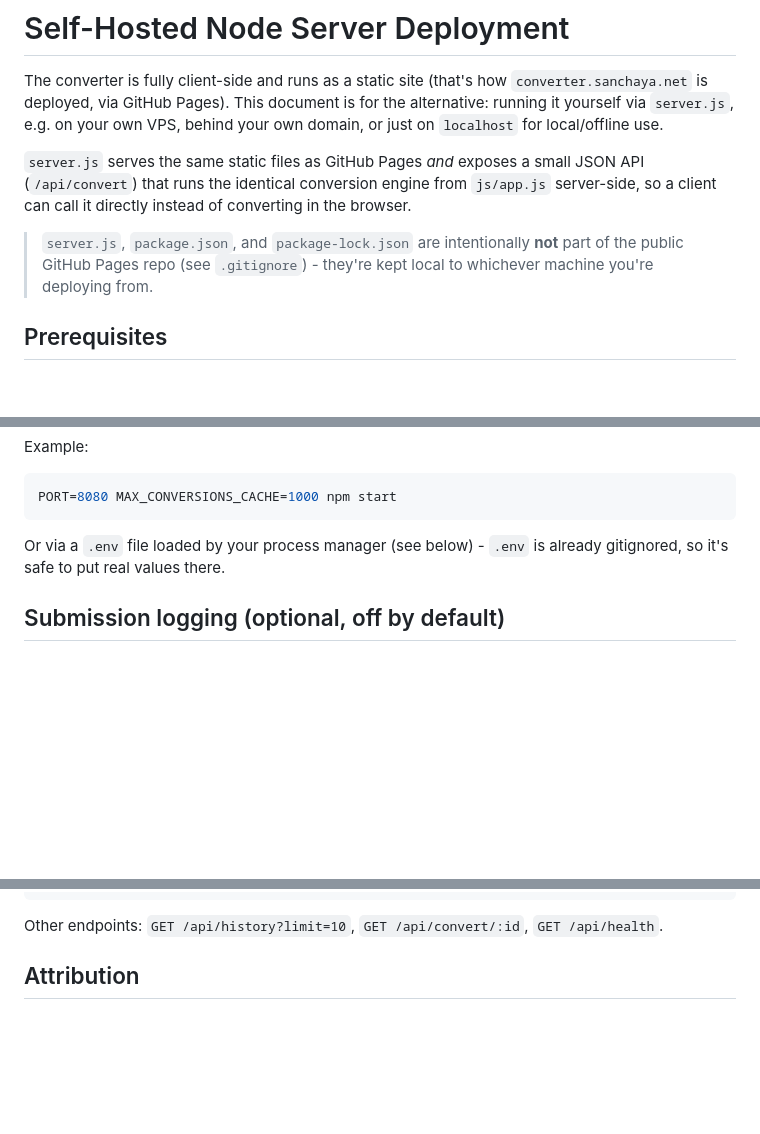
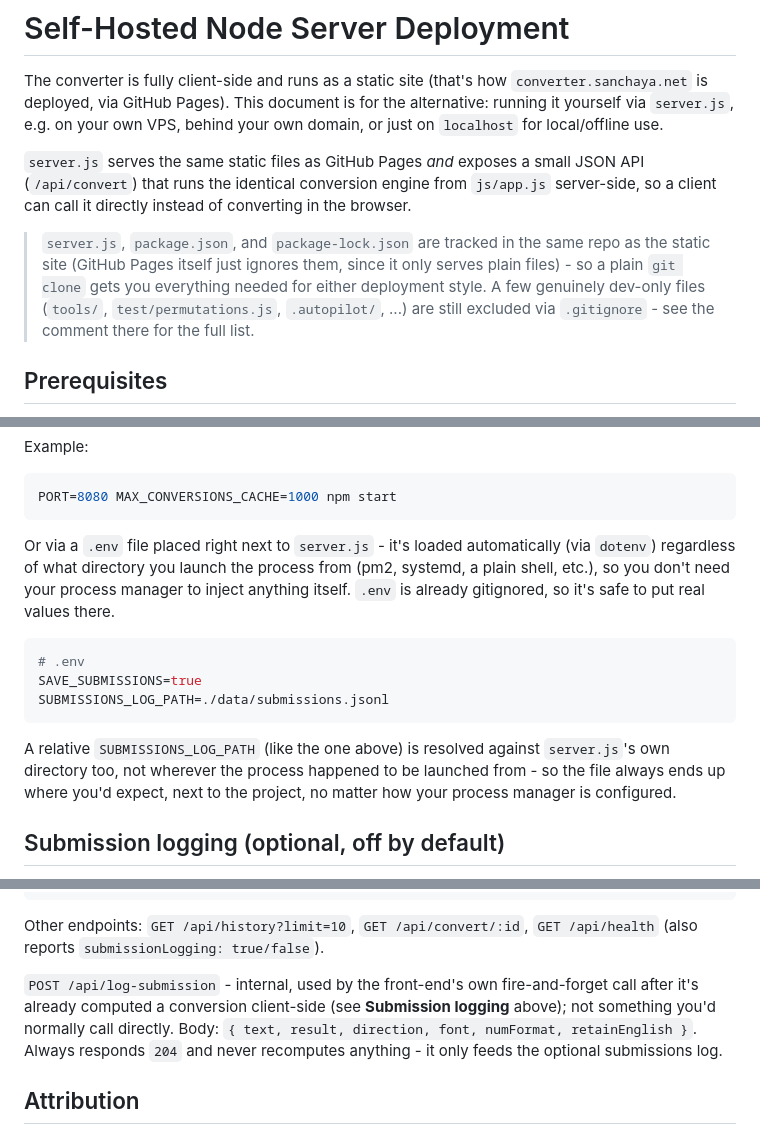
Before and after one commit to sanchaya/kannada-font-converter, a Markdown page: DEPLOYMENT.md, 3 parts joined by grey strips. Rendered like a GitHub page; blank space fills up the shorter version.

Commit message:
Update DEPLOYMENT.md: server.js/package.json now tracked, .env auto-loading via dotenv, /api/log-submission reference

````diff
--- a/DEPLOYMENT.md
+++ b/DEPLOYMENT.md
@@ -10,9 +10,12 @@ small JSON API (`/api/convert`) that runs the identical conversion engine
 from `js/app.js` server-side, so a client can call it directly instead of
 converting in the browser.
 
-> `server.js`, `package.json`, and `package-lock.json` are intentionally
-> **not** part of the public GitHub Pages repo (see `.gitignore`) - they're
-> kept local to whichever machine you're deploying from.
+> `server.js`, `package.json`, and `package-lock.json` are tracked in the
+> same repo as the static site (GitHub Pages itself just ignores them,
+> since it only serves plain files) - so a plain `git clone` gets you
+> everything needed for either deployment style. A few genuinely dev-only
+> files (`tools/`, `test/permutations.js`, `.autopilot/`, ...) are still
+> excluded via `.gitignore` - see the comment there for the full list.
 
 ## Prerequisites
 
@@ -54,8 +57,22 @@ Example:
 PORT=8080 MAX_CONVERSIONS_CACHE=1000 npm start
 ```
 
-Or via a `.env` file loaded by your process manager (see below) - `.env` is
-already gitignored, so it's safe to put real values there.
+Or via a `.env` file placed right next to `server.js` - it's loaded
+automatically (via `dotenv`) regardless of what directory you launch the
+process from (pm2, systemd, a plain shell, etc.), so you don't need your
+process manager to inject anything itself. `.env` is already gitignored,
+so it's safe to put real values there.
+
+```bash
+# .env
+SAVE_SUBMISSIONS=true
+SUBMISSIONS_LOG_PATH=./data/submissions.jsonl
+```
+
+A relative `SUBMISSIONS_LOG_PATH` (like the one above) is resolved against
+`server.js`'s own directory too, not wherever the process happened to be
+launched from - so the file always ends up where you'd expect, next to the
+project, no matter how your process manager is configured.
 
 ## Submission logging (optional, off by default)
 
@@ -196,7 +213,14 @@ Response:
 ```
 
 Other endpoints: `GET /api/history?limit=10`, `GET /api/convert/:id`,
-`GET /api/health`.
+`GET /api/health` (also reports `submissionLogging: true/false`).
+
+`POST /api/log-submission` - internal, used by the front-end's own
+fire-and-forget call after it's already computed a conversion client-side
+(see **Submission logging** above); not something you'd normally call
+directly. Body: `{ text, result, direction, font, numFormat,
+retainEnglish }`. Always responds `204` and never recomputes anything -
+it only feeds the optional submissions log.
 
 ## Attribution
 
````
